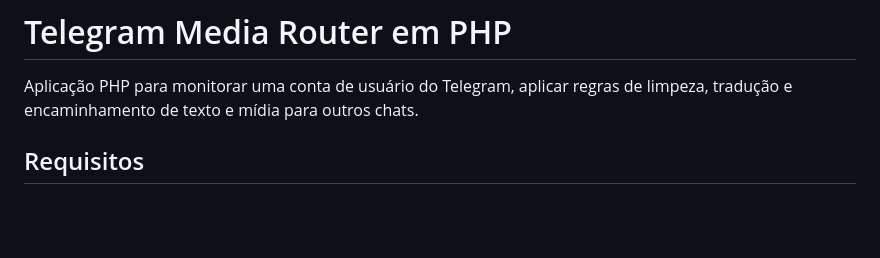
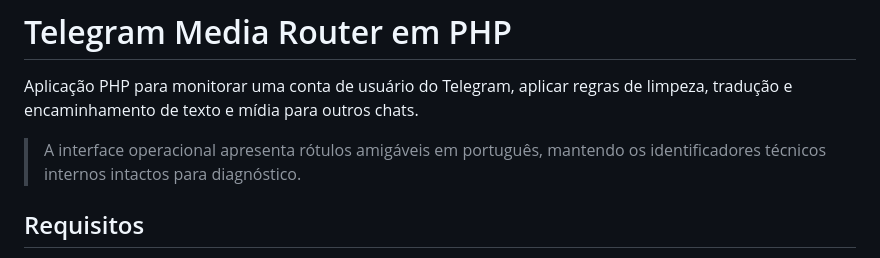
Before and after one commit to anndsp2008-ctrl/telegramrouter, a Markdown page: README.md, the part around the change. Drawn GitHub-style; blank space fills up the shorter version.

Commit message:
docs: note friendly operational labels

```diff
--- a/README.md
+++ b/README.md
@@ -1,6 +1,8 @@
 # Telegram Media Router em PHP
 
 Aplicação PHP para monitorar uma conta de usuário do Telegram, aplicar regras de limpeza, tradução e encaminhamento de texto e mídia para outros chats.
+
+> A interface operacional apresenta rótulos amigáveis em português, mantendo os identificadores técnicos internos intactos para diagnóstico.
 
 ## Requisitos
 
```
